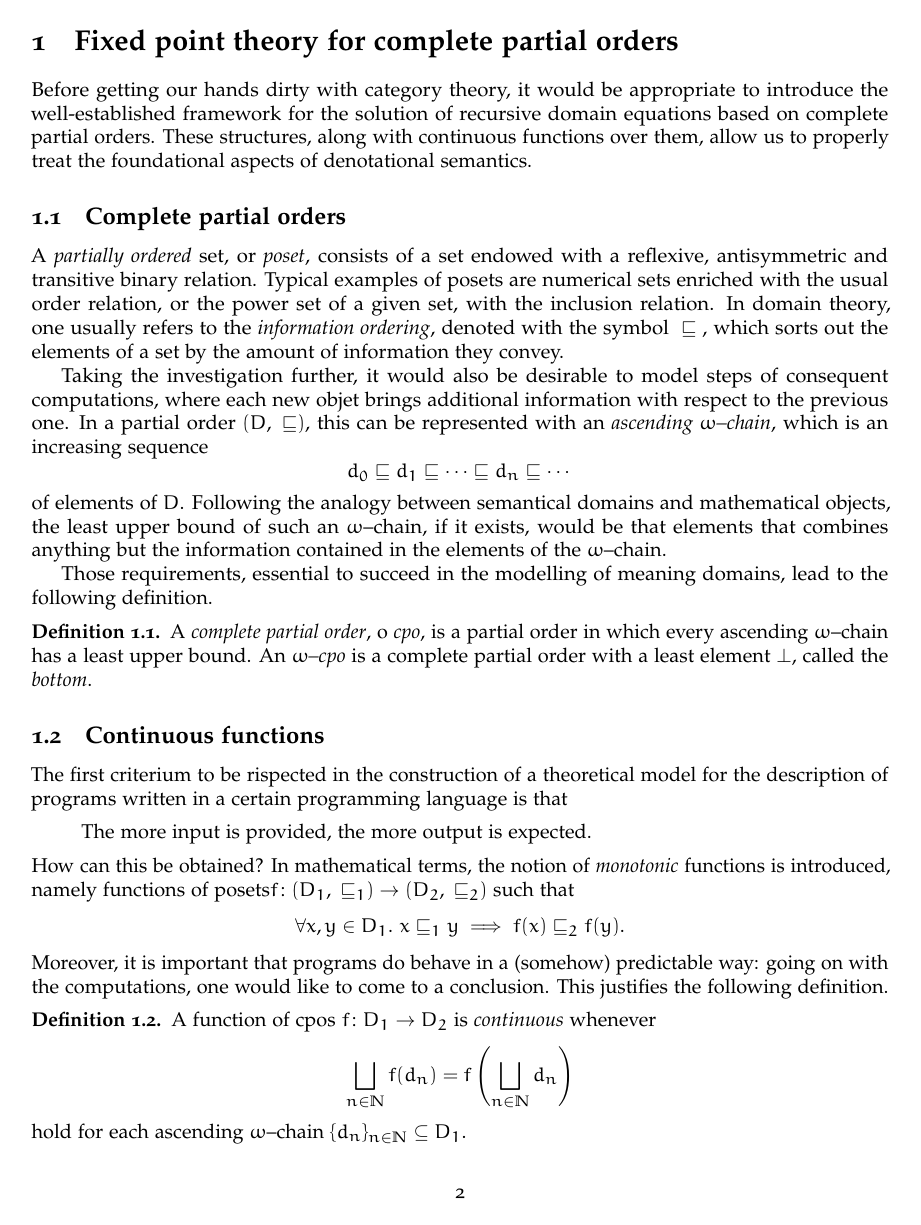
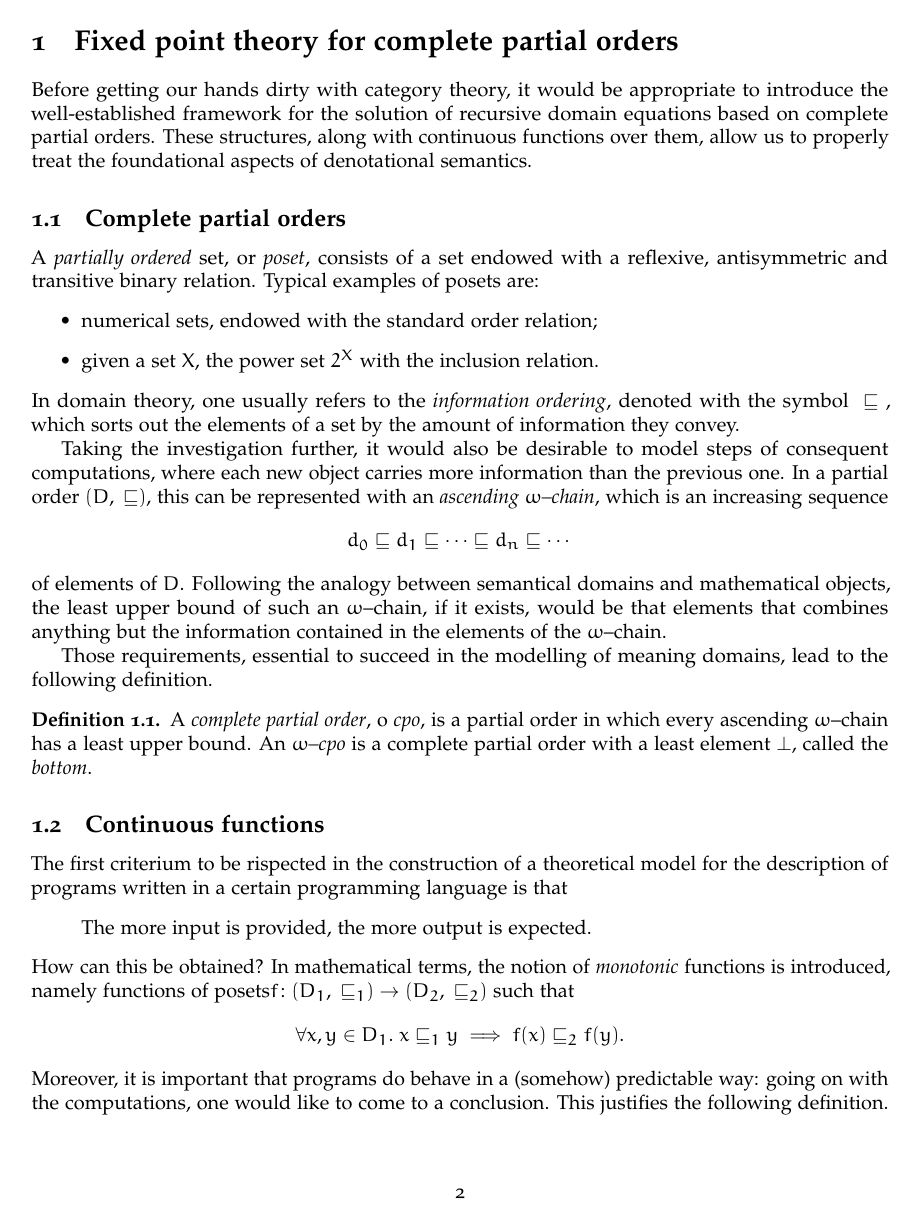
Before and after one commit to filippodebortoli/DeBo-Bac-17, a LaTeX document (main.tex, which reads 01-fix-point-cpos.tex): page 3 of 4. Compiled offline with pdfLaTeX.

Commit message:
Moves posets examples from text to itemize.

```diff
--- a/01-fix-point-cpos.tex
+++ b/01-fix-point-cpos.tex
@@ -1,18 +1,23 @@
 \section[Fixed point theory for cpos]%
 {Fixed point theory for complete partial orders}
 
+% Further explanations: Winskel, p.72.
 Before getting our hands dirty with category theory, it would be appropriate to
 introduce the well-established framework for the solution of recursive domain
 equations based on complete partial orders.
 These structures, along with continuous functions over them, allow us to properly treat the foundational aspects of denotational semantics.
 
-\subsection[]{Complete partial orders}
+\subsection[Complete partial orders]{Complete partial orders}
 
-A \emph{partially ordered} set, or \emph{poset}, consists of a set endowed with
-a reflexive, antisymmetric and transitive binary relation. Typical examples of posets are numerical sets enriched with the usual order relation, or the power set of a given set, with the inclusion relation.
+A \emph{partially ordered} set, or \emph{poset}, consists of a set endowed with a reflexive, antisymmetric and transitive binary relation.
+Typical examples of posets are:
+\begin{itemize}
+  \item numerical sets, endowed with the standard order relation;
+  \item given a set \(X\), the power set \(2^X\) with the inclusion relation.
+\end{itemize}
 In domain theory, one usually refers to the \emph{information ordering}, denoted with the symbol \({}\sqsubseteq{}\), which sorts out the elements of a set by the amount of information they convey.
 
-Taking the investigation further, it would also be desirable to model steps of consequent computations, where each new objet brings additional information with respect to the previous one.
+Taking the investigation further, it would also be desirable to model steps of consequent computations, where each new object carries more information than the previous one.
 In a partial order \((D, {}\sqsubseteq)\), this can be represented with an
 \emph{ascending \(\omega\)--chain}, which is an increasing sequence
 \begin{equation*}
@@ -29,7 +34,7 @@ Those requirements, essential to succeed in the modelling of meaning domains, le
   \(\bot\), called the \emph{bottom}.
 \end{dfn}
 
-\subsection[]{Continuous functions}
+\subsection[Continuous functions]{Continuous functions}
 
 The first criterium to be rispected in the construction of a theoretical model for the description of programs written in a certain programming language is that
 \begin{displayquote}
@@ -38,7 +43,7 @@ The first criterium to be rispected in the construction of a theoretical model f
 How can this be obtained? In mathematical terms, the notion of \emph{monotonic} functions is introduced, namely functions of posets%
 \(f \colon (D_1,{}\sqsubseteq_1) \to (D_2,{}\sqsubseteq_2)\) such that
 \begin{equation*}
-  \forall{}x,y \in D_1.\,\, x \sqsubseteq_1 y \implies f(x) \sqsubseteq_2 f(y).
+  \forall{}x,y \in D_1.\; x \sqsubseteq_1 y \implies f(x) \sqsubseteq_2 f(y).
 \end{equation*}
 Moreover, it is important that programs do behave in a (somehow) predictable way: going on with the computations, one would like to come to a conclusion.
 This justifies the following definition.
```
Also changed, not shown: 01-fix-point-cpos.tex (4 more changed lines).
